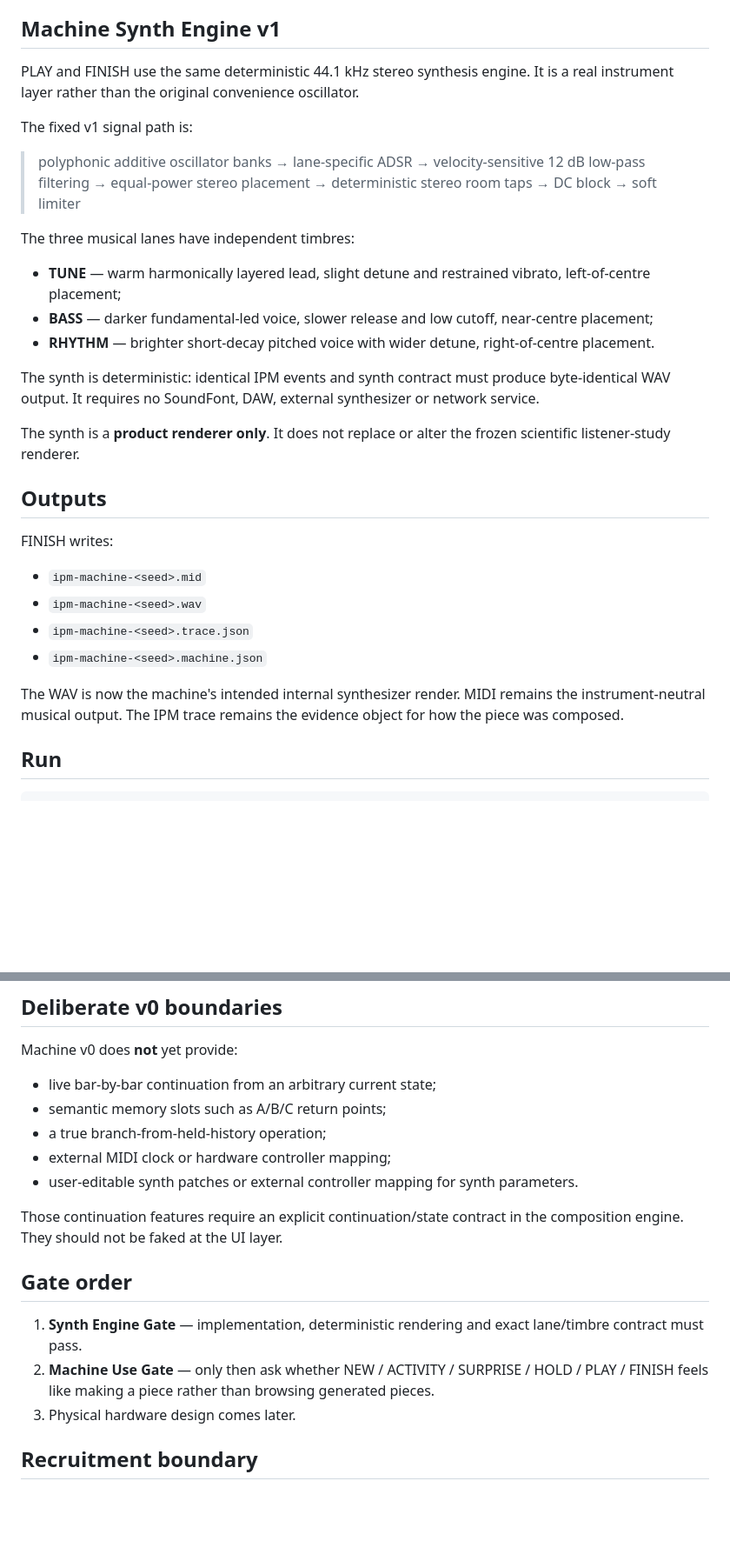
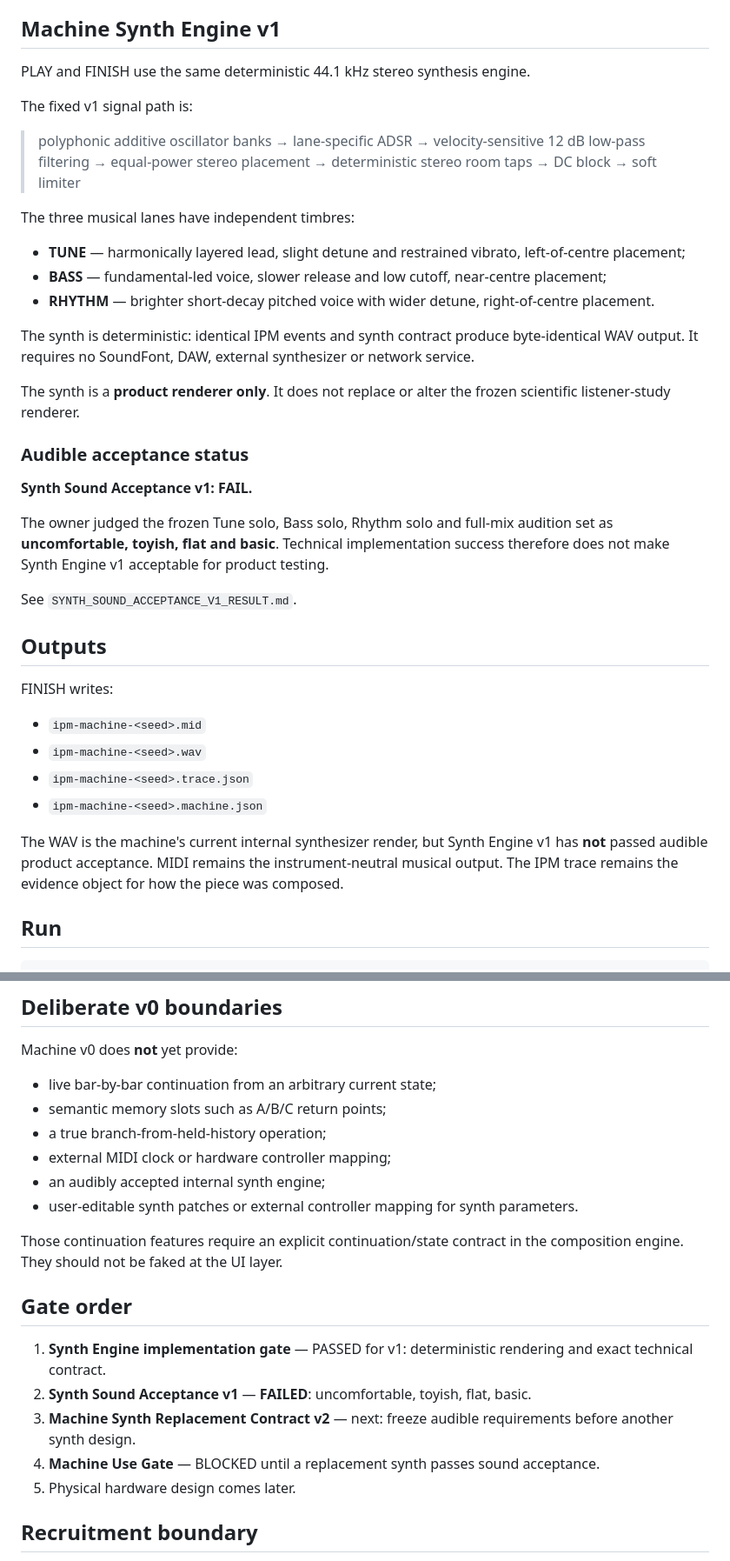
Before and after one commit to armpitpete/invariant-predictive-music, a Markdown page: MACHINE.md, 2 parts joined by grey strips. Shown at 87% size. Rendered like a GitHub page; blank space fills up the shorter version.

Commit message:
Block Machine Use Gate after synth sound fail

```diff
--- a/MACHINE.md
+++ b/MACHINE.md
@@ -23,7 +23,7 @@ Machine v0 does not claim live continuation yet. The current engine composes com
 
 ## Machine Synth Engine v1
 
-PLAY and FINISH use the same deterministic 44.1 kHz stereo synthesis engine. It is a real instrument layer rather than the original convenience oscillator.
+PLAY and FINISH use the same deterministic 44.1 kHz stereo synthesis engine.
 
 The fixed v1 signal path is:
 
@@ -31,13 +31,21 @@ The fixed v1 signal path is:
 
 The three musical lanes have independent timbres:
 
-- **TUNE** — warm harmonically layered lead, slight detune and restrained vibrato, left-of-centre placement;
-- **BASS** — darker fundamental-led voice, slower release and low cutoff, near-centre placement;
+- **TUNE** — harmonically layered lead, slight detune and restrained vibrato, left-of-centre placement;
+- **BASS** — fundamental-led voice, slower release and low cutoff, near-centre placement;
 - **RHYTHM** — brighter short-decay pitched voice with wider detune, right-of-centre placement.
 
-The synth is deterministic: identical IPM events and synth contract must produce byte-identical WAV output. It requires no SoundFont, DAW, external synthesizer or network service.
+The synth is deterministic: identical IPM events and synth contract produce byte-identical WAV output. It requires no SoundFont, DAW, external synthesizer or network service.
 
 The synth is a **product renderer only**. It does not replace or alter the frozen scientific listener-study renderer.
+
+### Audible acceptance status
+
+**Synth Sound Acceptance v1: FAIL.**
+
+The owner judged the frozen Tune solo, Bass solo, Rhythm solo and full-mix audition set as **uncomfortable, toyish, flat and basic**. Technical implementation success therefore does not make Synth Engine v1 acceptable for product testing.
+
+See `SYNTH_SOUND_ACCEPTANCE_V1_RESULT.md`.
 
 ## Outputs
 
@@ -48,7 +56,7 @@ FINISH writes:
 - `ipm-machine-<seed>.trace.json`
 - `ipm-machine-<seed>.machine.json`
 
-The WAV is now the machine's intended internal synthesizer render. MIDI remains the instrument-neutral musical output. The IPM trace remains the evidence object for how the piece was composed.
+The WAV is the machine's current internal synthesizer render, but Synth Engine v1 has **not** passed audible product acceptance. MIDI remains the instrument-neutral musical output. The IPM trace remains the evidence object for how the piece was composed.
 
 ## Run
 
@@ -77,15 +85,18 @@ Machine v0 does **not** yet provide:
 - semantic memory slots such as A/B/C return points;
 - a true branch-from-held-history operation;
 - external MIDI clock or hardware controller mapping;
+- an audibly accepted internal synth engine;
 - user-editable synth patches or external controller mapping for synth parameters.
 
 Those continuation features require an explicit continuation/state contract in the composition engine. They should not be faked at the UI layer.
 
 ## Gate order
 
-1. **Synth Engine Gate** — implementation, deterministic rendering and exact lane/timbre contract must pass.
-2. **Machine Use Gate** — only then ask whether NEW / ACTIVITY / SURPRISE / HOLD / PLAY / FINISH feels like making a piece rather than browsing generated pieces.
-3. Physical hardware design comes later.
+1. **Synth Engine implementation gate** — PASSED for v1: deterministic rendering and exact technical contract.
+2. **Synth Sound Acceptance v1** — **FAILED**: uncomfortable, toyish, flat, basic.
+3. **Machine Synth Replacement Contract v2** — next: freeze audible requirements before another synth design.
+4. **Machine Use Gate** — BLOCKED until a replacement synth passes sound acceptance.
+5. Physical hardware design comes later.
 
 ## Recruitment boundary
 
```
Also changed, not shown: other parts of MACHINE.md (+1 -1 lines).
